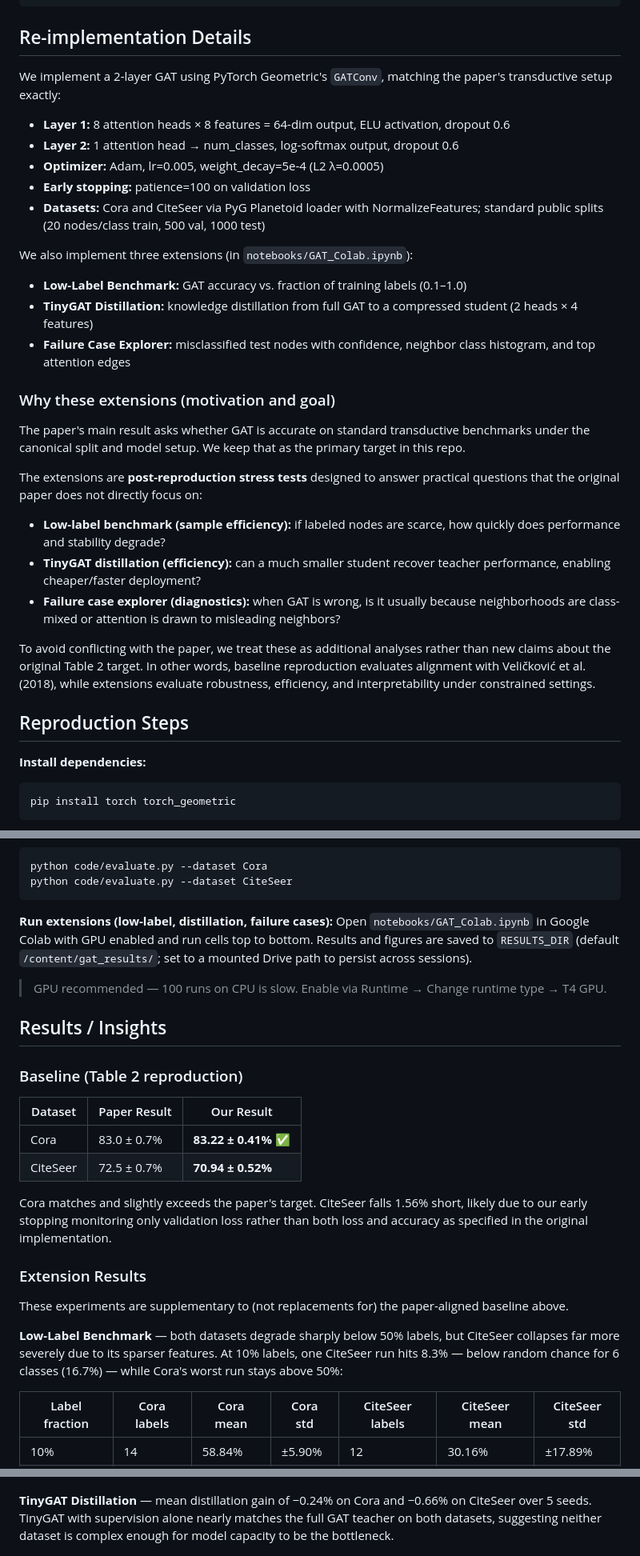
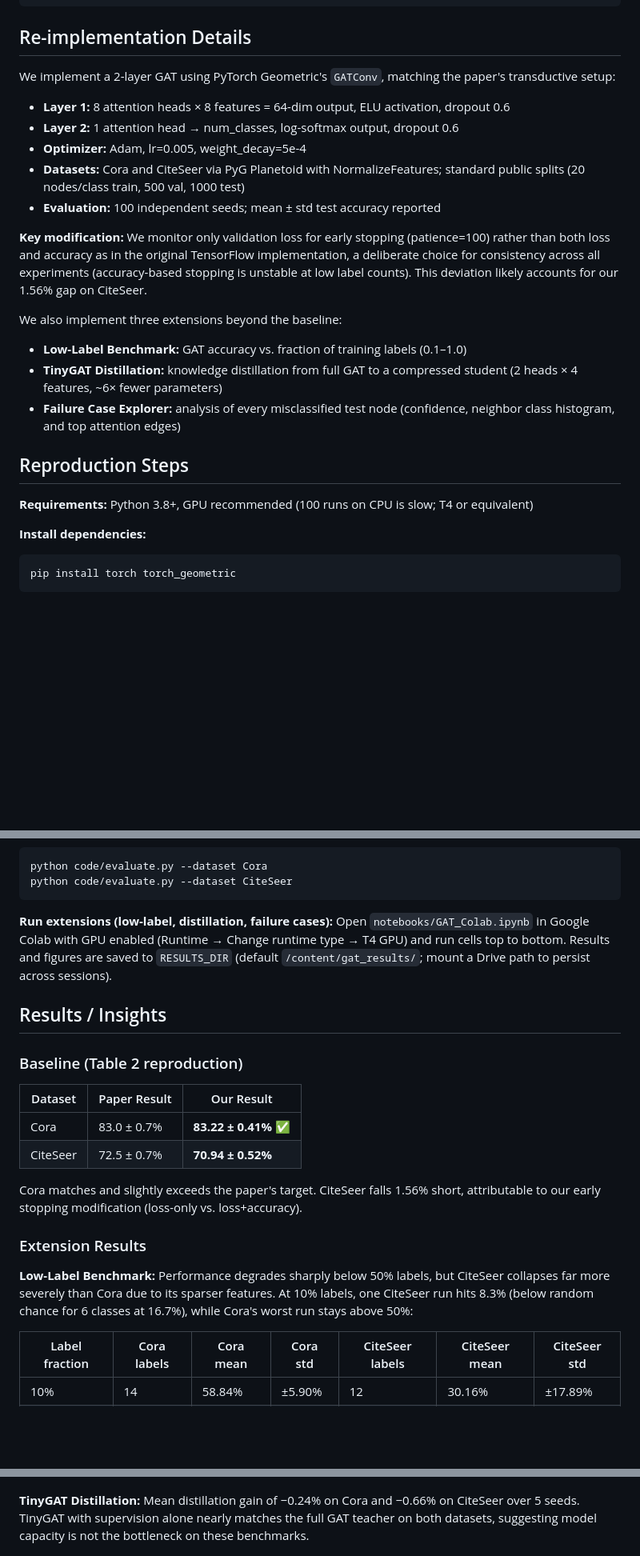
Before and after one commit to yash-chatha/gat-reimplementation, a Markdown page: README.md, 3 parts joined by grey strips. Shown at 80% size. GitHub-like rendering; blank space fills up the shorter version.

````diff
--- a/README.md
+++ b/README.md
@@ -35,32 +35,24 @@ gat-reimplementation/
 
 ## Re-implementation Details
 
-We implement a 2-layer GAT using PyTorch Geometric's `GATConv`, matching the paper's transductive setup exactly:
+We implement a 2-layer GAT using PyTorch Geometric's `GATConv`, matching the paper's transductive setup:
 
 - **Layer 1:** 8 attention heads × 8 features = 64-dim output, ELU activation, dropout 0.6
 - **Layer 2:** 1 attention head → num_classes, log-softmax output, dropout 0.6
-- **Optimizer:** Adam, lr=0.005, weight_decay=5e-4 (L2 λ=0.0005)
-- **Early stopping:** patience=100 on validation loss
-- **Datasets:** Cora and CiteSeer via PyG Planetoid loader with NormalizeFeatures; standard public splits (20 nodes/class train, 500 val, 1000 test)
+- **Optimizer:** Adam, lr=0.005, weight_decay=5e-4
+- **Datasets:** Cora and CiteSeer via PyG Planetoid with NormalizeFeatures; standard public splits (20 nodes/class train, 500 val, 1000 test)
+- **Evaluation:** 100 independent seeds; mean ± std test accuracy reported
 
-We also implement three extensions (in `notebooks/GAT_Colab.ipynb`):
+**Key modification:** We monitor only validation loss for early stopping (patience=100) rather than both loss and accuracy as in the original TensorFlow implementation, a deliberate choice for consistency across all experiments (accuracy-based stopping is unstable at low label counts). This deviation likely accounts for our 1.56% gap on CiteSeer.
+
+We also implement three extensions beyond the baseline:
 - **Low-Label Benchmark:** GAT accuracy vs. fraction of training labels (0.1–1.0)
-- **TinyGAT Distillation:** knowledge distillation from full GAT to a compressed student (2 heads × 4 features)
-- **Failure Case Explorer:** misclassified test nodes with confidence, neighbor class histogram, and top attention edges
-
-### Why these extensions (motivation and goal)
-
-The paper's main result asks whether GAT is accurate on standard transductive benchmarks under the canonical split and model setup. We keep that as the primary target in this repo.
-
-The extensions are **post-reproduction stress tests** designed to answer practical questions that the original paper does not directly focus on:
-
-- **Low-label benchmark (sample efficiency):** if labeled nodes are scarce, how quickly does performance and stability degrade?
-- **TinyGAT distillation (efficiency):** can a much smaller student recover teacher performance, enabling cheaper/faster deployment?
-- **Failure case explorer (diagnostics):** when GAT is wrong, is it usually because neighborhoods are class-mixed or attention is drawn to misleading neighbors?
-
-To avoid conflicting with the paper, we treat these as additional analyses rather than new claims about the original Table 2 target. In other words, baseline reproduction evaluates alignment with Veličković et al. (2018), while extensions evaluate robustness, efficiency, and interpretability under constrained settings.
+- **TinyGAT Distillation:** knowledge distillation from full GAT to a compressed student (2 heads × 4 features, ~6× fewer parameters)
+- **Failure Case Explorer:** analysis of every misclassified test node (confidence, neighbor class histogram, and top attention edges)
 
 ## Reproduction Steps
+
+**Requirements:** Python 3.8+, GPU recommended (100 runs on CPU is slow; T4 or equivalent)
 
 **Install dependencies:**
 ```bash
@@ -80,9 +72,7 @@ python code/evaluate.py --dataset CiteSeer
 ```
 
 **Run extensions (low-label, distillation, failure cases):**
-Open `notebooks/GAT_Colab.ipynb` in Google Colab with GPU enabled and run cells top to bottom. Results and figures are saved to `RESULTS_DIR` (default `/content/gat_results/`; set to a mounted Drive path to persist across sessions).
-
-> GPU recommended — 100 runs on CPU is slow. Enable via Runtime → Change runtime type → T4 GPU.
+Open `notebooks/GAT_Colab.ipynb` in Google Colab with GPU enabled (Runtime → Change runtime type → T4 GPU) and run cells top to bottom. Results and figures are saved to `RESULTS_DIR` (default `/content/gat_results/`; mount a Drive path to persist across sessions).
 
 ## Results / Insights
 
@@ -93,13 +83,11 @@ Open `notebooks/GAT_Colab.ipynb` in Google Colab with GPU enabled and run cells
 | Cora     | 83.0 ± 0.7% | **83.22 ± 0.41%** ✅ |
 | CiteSeer | 72.5 ± 0.7% | **70.94 ± 0.52%** |
 
-Cora matches and slightly exceeds the paper's target. CiteSeer falls 1.56% short, likely due to our early stopping monitoring only validation loss rather than both loss and accuracy as specified in the original implementation.
+Cora matches and slightly exceeds the paper's target. CiteSeer falls 1.56% short, attributable to our early stopping modification (loss-only vs. loss+accuracy).
 
 ### Extension Results
 
-These experiments are supplementary to (not replacements for) the paper-aligned baseline above.
-
-**Low-Label Benchmark** — both datasets degrade sharply below 50% labels, but CiteSeer collapses far more severely due to its sparser features. At 10% labels, one CiteSeer run hits 8.3% — below random chance for 6 classes (16.7%) — while Cora's worst run stays above 50%:
+**Low-Label Benchmark:** Performance degrades sharply below 50% labels, but CiteSeer collapses far more severely than Cora due to its sparser features. At 10% labels, one CiteSeer run hits 8.3% (below random chance for 6 classes at 16.7%), while Cora's worst run stays above 50%:
 
 | Label fraction | Cora labels | Cora mean | Cora std | CiteSeer labels | CiteSeer mean | CiteSeer std |
 |---|---|---|---|---|---|---|
@@ -111,7 +99,7 @@ These experiments are supplementary to (not replacements for) the paper-aligned
 ![Low-label curve Cora](results/Cora_low_label_curve.png)
 ![Low-label curve CiteSeer](results/CiteSeer_low_label_curve.png)
 
-**TinyGAT Distillation** — mean distillation gain of −0.24% on Cora and −0.66% on CiteSeer over 5 seeds. TinyGAT with supervision alone nearly matches the full GAT teacher on both datasets, suggesting neither dataset is complex enough for model capacity to be the bottleneck.
+**TinyGAT Distillation:** Mean distillation gain of −0.24% on Cora and −0.66% on CiteSeer over 5 seeds. TinyGAT with supervision alone nearly matches the full GAT teacher on both datasets, suggesting model capacity is not the bottleneck on these benchmarks.
 
 ![Distillation gain Cora](results/Cora_distillation_gain.png)
 ![Distillation gain CiteSeer](results/CiteSeer_distillation_gain.png)
````
Also changed, not shown: other parts of README.md (+6 -5 lines).
